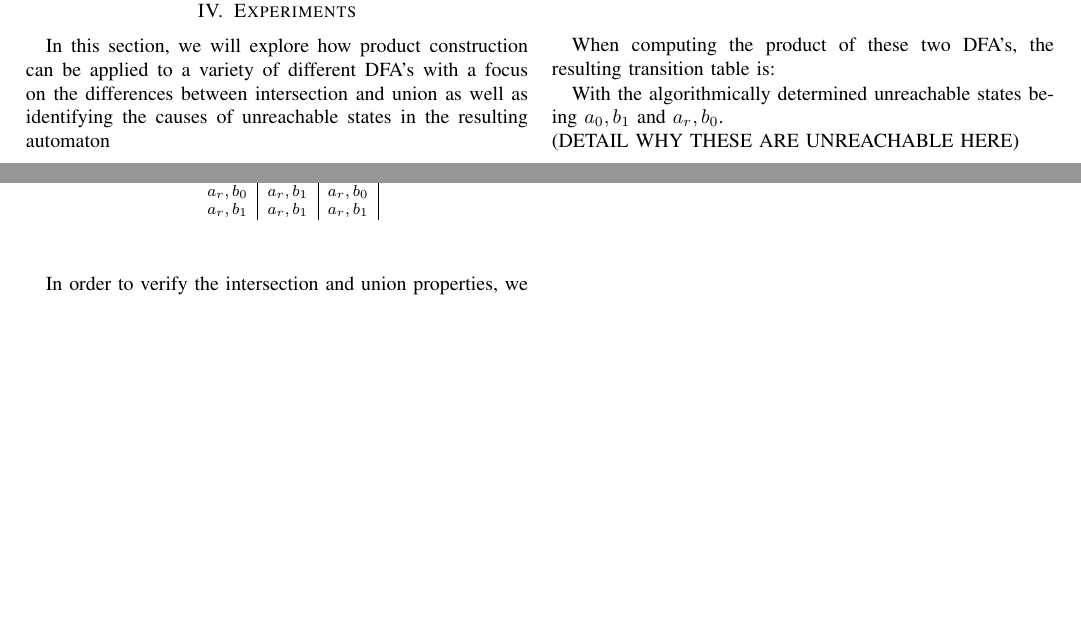
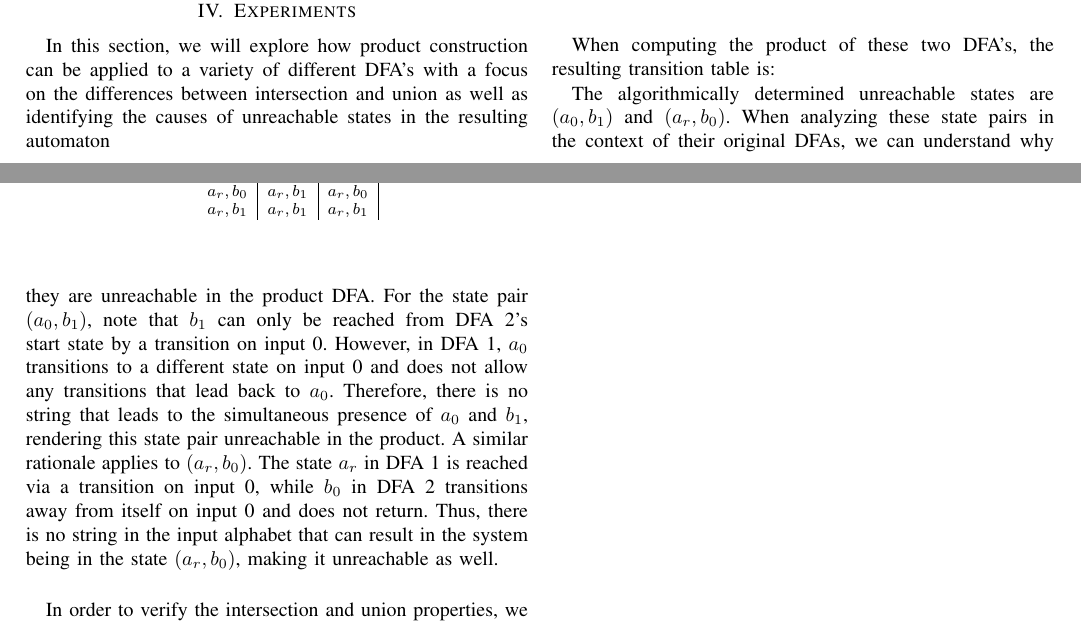
Before and after one commit to resistiv/CS575-S25-Group3FinalProject, a LaTeX paper (paper/Childers, Connors, NeSmith - CS 575 Final Paper - Product Construction.tex): two parts of pages 1 and 2 of 2, joined at a grey line, cut so that both start at the same text, the shorter picture padded with empty space. Compiled offline with pdfLaTeX; a missing font is replaced by an installed copy or a similar font; a LaTeX package or settings file that is missing is left out.

Commit message:
unreachable state explanations

```diff
--- a/paper/Childers, Connors, NeSmith - CS 575 Final Paper - Product Construction.tex
+++ b/paper/Childers, Connors, NeSmith - CS 575 Final Paper - Product Construction.tex
@@ -152,7 +152,8 @@ When computing the product of these two DFA's, the resulting transition table is
     \label{table-exp1-dfaprod}
 \end{table}
 
-With the algorithmically determined unreachable states being $a_0,b_1$ and $a_r,b_0$.\\ (DETAIL WHY THESE ARE UNREACHABLE HERE)
+The algorithmically determined unreachable states are \( (a_0, b_1) \) and \( (a_r, b_0) \). When analyzing these state pairs in the context of their original DFAs, we can understand why they are unreachable in the product DFA. For the state pair \( (a_0, b_1) \), note that \( b_1 \) can only be reached from DFA 2’s start state by a transition on input 0. However, in DFA 1, \( a_0 \) transitions to a different state on input 0 and does not allow any transitions that lead back to \( a_0 \). Therefore, there is no string that leads to the simultaneous presence of \( a_0 \) and \( b_1 \), rendering this state pair unreachable in the product. A similar rationale applies to \( (a_r, b_0) \). The state \( a_r \) in DFA 1 is reached via a transition on input 0, while \( b_0 \) in DFA 2 transitions away from itself on input 0 and does not return. Thus, there is no string in the input alphabet that can result in the system being in the state \( (a_r, b_0) \), making it unreachable as well. \\
+
 
 In order to verify the intersection and union properties, we use the \texttt{accepts\_string} method to test string acceptance in the product DFA. The results demonstrate the logical operations between the original DFAs:
 
```
